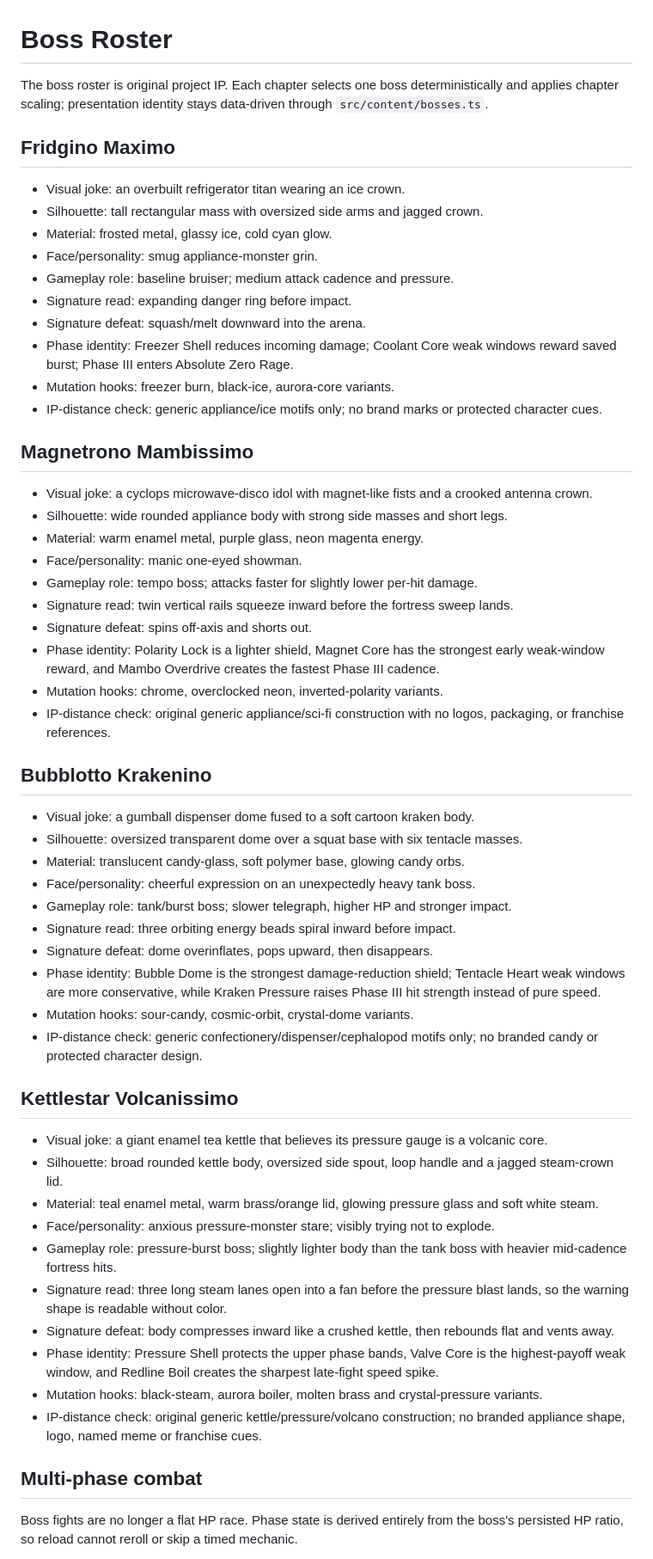
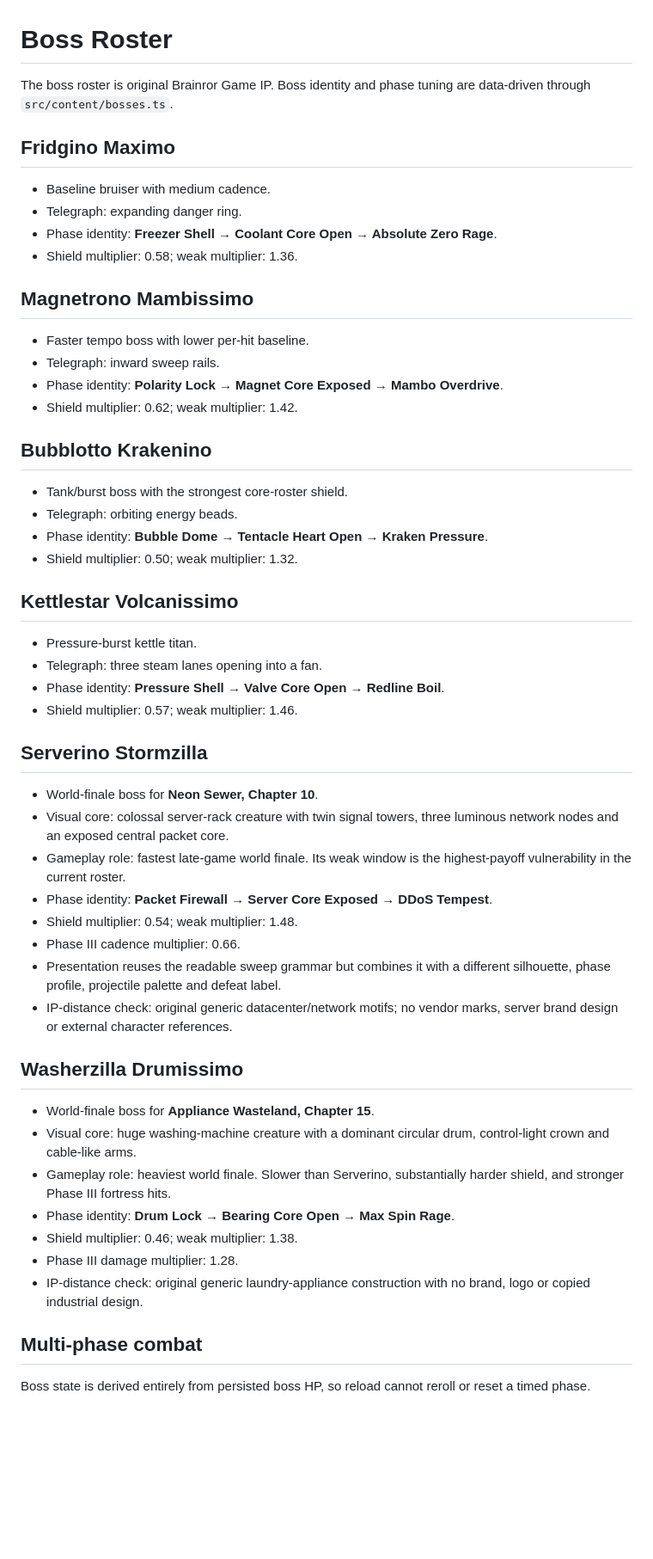
Before and after one commit to ivangemini/Brainrorgame, a Markdown page: docs/BOSS_ROSTER.md, the part around one of its changes. Shown at 86% size. Drawn GitHub-style; blank space fills up the shorter version.

Commit message:
docs: document six-boss world-finale roster

```diff
--- a/docs/BOSS_ROSTER.md
+++ b/docs/BOSS_ROSTER.md
@@ -1,60 +1,57 @@
 # Boss Roster
 
-The boss roster is original project IP. Each chapter selects one boss deterministically and applies chapter scaling; presentation identity stays data-driven through `src/content/bosses.ts`.
+The boss roster is original Brainror Game IP. Boss identity and phase tuning are data-driven through `src/content/bosses.ts`.
 
 ## Fridgino Maximo
 
-- Visual joke: an overbuilt refrigerator titan wearing an ice crown.
-- Silhouette: tall rectangular mass with oversized side arms and jagged crown.
-- Material: frosted metal, glassy ice, cold cyan glow.
-- Face/personality: smug appliance-monster grin.
-- Gameplay role: baseline bruiser; medium attack cadence and pressure.
-- Signature read: expanding danger ring before impact.
-- Signature defeat: squash/melt downward into the arena.
-- Phase identity: Freezer Shell reduces incoming damage; Coolant Core weak windows reward saved burst; Phase III enters Absolute Zero Rage.
-- Mutation hooks: freezer burn, black-ice, aurora-core variants.
-- IP-distance check: generic appliance/ice motifs only; no brand marks or protected character cues.
+- Baseline bruiser with medium cadence.
+- Telegraph: expanding danger ring.
+- Phase identity: **Freezer Shell → Coolant Core Open → Absolute Zero Rage**.
+- Shield multiplier: 0.58; weak multiplier: 1.36.
 
 ## Magnetrono Mambissimo
 
-- Visual joke: a cyclops microwave-disco idol with magnet-like fists and a crooked antenna crown.
-- Silhouette: wide rounded appliance body with strong side masses and short legs.
-- Material: warm enamel metal, purple glass, neon magenta energy.
-- Face/personality: manic one-eyed showman.
-- Gameplay role: tempo boss; attacks faster for slightly lower per-hit damage.
-- Signature read: twin vertical rails squeeze inward before the fortress sweep lands.
-- Signature defeat: spins off-axis and shorts out.
-- Phase identity: Polarity Lock is a lighter shield, Magnet Core has the strongest early weak-window reward, and Mambo Overdrive creates the fastest Phase III cadence.
-- Mutation hooks: chrome, overclocked neon, inverted-polarity variants.
-- IP-distance check: original generic appliance/sci-fi construction with no logos, packaging, or franchise references.
+- Faster tempo boss with lower per-hit baseline.
+- Telegraph: inward sweep rails.
+- Phase identity: **Polarity Lock → Magnet Core Exposed → Mambo Overdrive**.
+- Shield multiplier: 0.62; weak multiplier: 1.42.
 
 ## Bubblotto Krakenino
 
-- Visual joke: a gumball dispenser dome fused to a soft cartoon kraken body.
-- Silhouette: oversized transparent dome over a squat base with six tentacle masses.
-- Material: translucent candy-glass, soft polymer base, glowing candy orbs.
-- Face/personality: cheerful expression on an unexpectedly heavy tank boss.
-- Gameplay role: tank/burst boss; slower telegraph, higher HP and stronger impact.
-- Signature read: three orbiting energy beads spiral inward before impact.
-- Signature defeat: dome overinflates, pops upward, then disappears.
-- Phase identity: Bubble Dome is the strongest damage-reduction shield; Tentacle Heart weak windows are more conservative, while Kraken Pressure raises Phase III hit strength instead of pure speed.
-- Mutation hooks: sour-candy, cosmic-orbit, crystal-dome variants.
-- IP-distance check: generic confectionery/dispenser/cephalopod motifs only; no branded candy or protected character design.
+- Tank/burst boss with the strongest core-roster shield.
+- Telegraph: orbiting energy beads.
+- Phase identity: **Bubble Dome → Tentacle Heart Open → Kraken Pressure**.
+- Shield multiplier: 0.50; weak multiplier: 1.32.
 
 ## Kettlestar Volcanissimo
 
-- Visual joke: a giant enamel tea kettle that believes its pressure gauge is a volcanic core.
-- Silhouette: broad rounded kettle body, oversized side spout, loop handle and a jagged steam-crown lid.
-- Material: teal enamel metal, warm brass/orange lid, glowing pressure glass and soft white steam.
-- Face/personality: anxious pressure-monster stare; visibly trying not to explode.
-- Gameplay role: pressure-burst boss; slightly lighter body than the tank boss with heavier mid-cadence fortress hits.
-- Signature read: three long steam lanes open into a fan before the pressure blast lands, so the warning shape is readable without color.
-- Signature defeat: body compresses inward like a crushed kettle, then rebounds flat and vents away.
-- Phase identity: Pressure Shell protects the upper phase bands, Valve Core is the highest-payoff weak window, and Redline Boil creates the sharpest late-fight speed spike.
-- Mutation hooks: black-steam, aurora boiler, molten brass and crystal-pressure variants.
-- IP-distance check: original generic kettle/pressure/volcano construction; no branded appliance shape, logo, named meme or franchise cues.
+- Pressure-burst kettle titan.
+- Telegraph: three steam lanes opening into a fan.
+- Phase identity: **Pressure Shell → Valve Core Open → Redline Boil**.
+- Shield multiplier: 0.57; weak multiplier: 1.46.
+
+## Serverino Stormzilla
+
+- World-finale boss for **Neon Sewer, Chapter 10**.
+- Visual core: colossal server-rack creature with twin signal towers, three luminous network nodes and an exposed central packet core.
+- Gameplay role: fastest late-game world finale. Its weak window is the highest-payoff vulnerability in the current roster.
+- Phase identity: **Packet Firewall → Server Core Exposed → DDoS Tempest**.
+- Shield multiplier: 0.54; weak multiplier: 1.48.
+- Phase III cadence multiplier: 0.66.
+- Presentation reuses the readable sweep grammar but combines it with a different silhouette, phase profile, projectile palette and defeat label.
+- IP-distance check: original generic datacenter/network motifs; no vendor marks, server brand design or external character references.
+
+## Washerzilla Drumissimo
+
+- World-finale boss for **Appliance Wasteland, Chapter 15**.
+- Visual core: huge washing-machine creature with a dominant circular drum, control-light crown and cable-like arms.
+- Gameplay role: heaviest world finale. Slower than Serverino, substantially harder shield, and stronger Phase III fortress hits.
+- Phase identity: **Drum Lock → Bearing Core Open → Max Spin Rage**.
+- Shield multiplier: 0.46; weak multiplier: 1.38.
+- Phase III damage multiplier: 1.28.
+- IP-distance check: original generic laundry-appliance construction with no brand, logo or copied industrial design.
 
 ## Multi-phase combat
 
-Boss fights are no longer a flat HP race. Phase state is derived entirely from the boss's persisted HP ratio, so reload cannot reroll or skip a timed mechanic.
+Boss state is derived entirely from persisted boss HP, so reload cannot reroll or reset a timed phase.
 
```
Also changed, not shown: other parts of docs/BOSS_ROSTER.md (+12 -13 lines).
